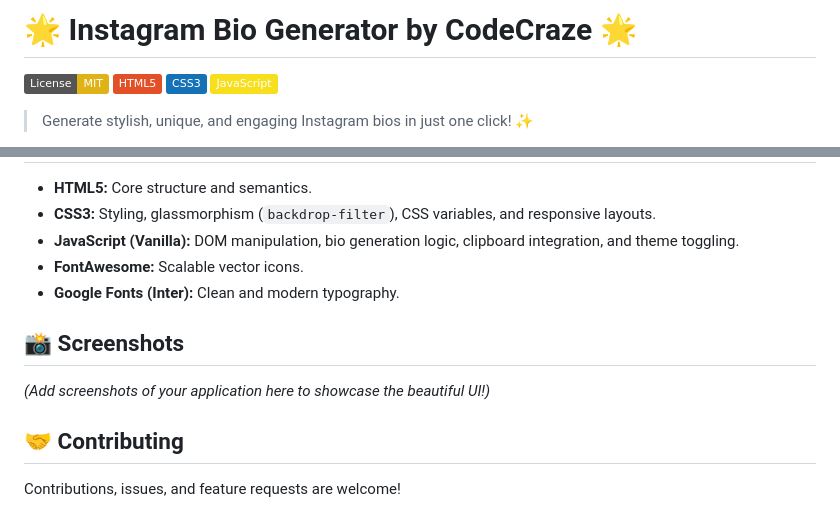
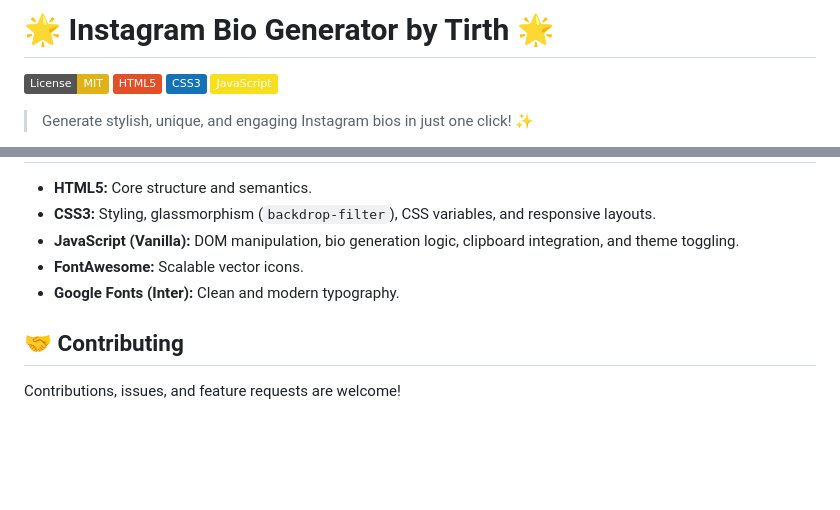
Before and after one commit to Tirthkapatel/BIO-Generator, a Markdown page: README.md, 2 parts joined by grey strips. GitHub-like rendering; badges without logos; blank space fills up the shorter version.

```diff
--- a/README.md
+++ b/README.md
@@ -1,4 +1,4 @@
-# 🌟 Instagram Bio Generator by CodeCraze 🌟
+# 🌟 Instagram Bio Generator by Tirth 🌟
 
 [![License: MIT](https://img.shields.io/badge/License-MIT-yellow.svg)](https://opensource.org/licenses/MIT)
 [![HTML5](https://img.shields.io/badge/HTML5-E34F26?style=flat&logo=html5&logoColor=white)](https://developer.mozilla.org/en-US/docs/Web/Guide/HTML/HTML5)
@@ -39,17 +39,6 @@ Welcome to the **Instagram Bio Generator**, a sleek and interactive web applicat
 - **FontAwesome:** Scalable vector icons.
 - **Google Fonts (Inter):** Clean and modern typography.
 
-## 📸 Screenshots
-
-*(Add screenshots of your application here to showcase the beautiful UI!)*
-
-<!-- Example:
-<div style="display: flex; gap: 10px;">
-  <img src="path/to/light-mode-screenshot.png" alt="Light Mode" width="45%">
-  <img src="path/to/dark-mode-screenshot.png" alt="Dark Mode" width="45%">
-</div>
--->
-
 ## 🤝 Contributing
 
 Contributions, issues, and feature requests are welcome!
```
